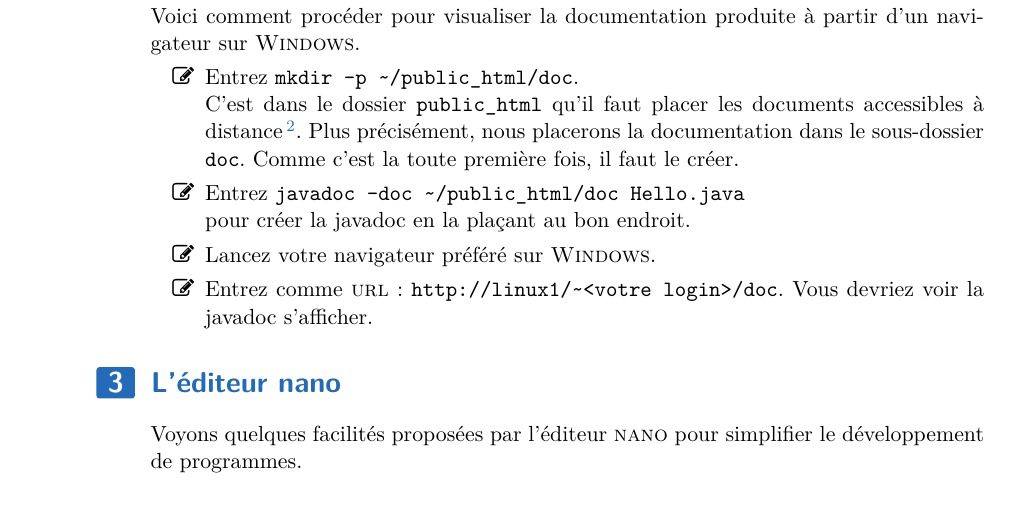
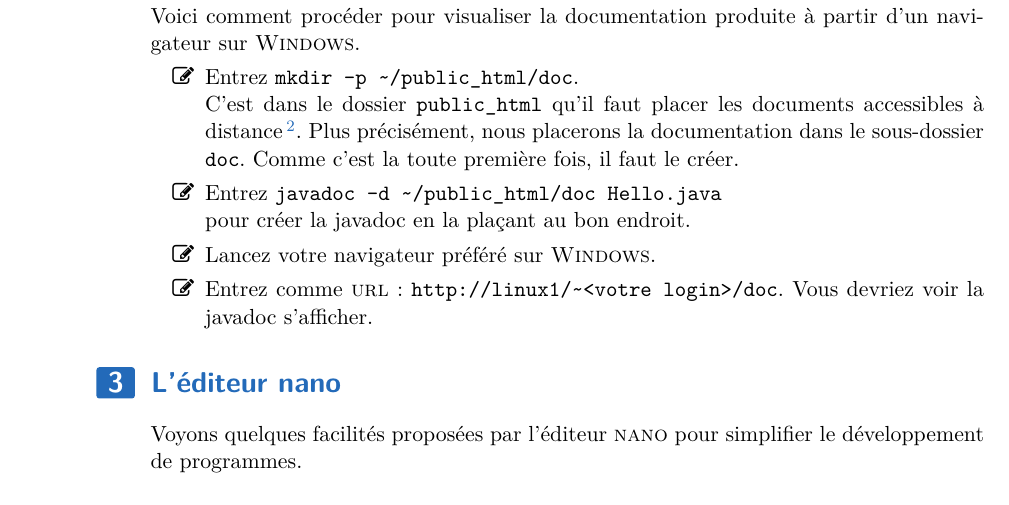
Before and after one commit to HEB-ESI/dev1, a LaTeX document (labo-env/03-java/dev1-envl-03-java.tex): part of page 4 of 6, cut so that both start at the same text. The pictures show the PDF file labo-env/03-java/dev1-envl-03-java.pdf that the author committed with the source.

Commit message:
ENVL TD3 - Fix javadoc command

```diff
--- a/labo-env/03-java/dev1-envl-03-java.tex
+++ b/labo-env/03-java/dev1-envl-03-java.tex
@@ -202,7 +202,7 @@
 				dans le sous-dossier \samp{doc}.
 				Comme c'est la toute première fois, il faut le créer.
 			\item
-				Entrez \kbd{javadoc -doc \textasciitilde{}/public\_{}html/doc Hello.java}
+				Entrez \kbd{javadoc -d \textasciitilde{}/public\_{}html/doc Hello.java}
 				\\pour créer la javadoc en la plaçant au bon endroit.
 			\item
 				Lancez votre navigateur préféré sur \name{Windows}.
```
Also changed, not shown: labo-env/03-java/dev1-envl-03-java.pdf, labo-env/03-java/dev1-envl-03-java.tex (2 more changed lines).
